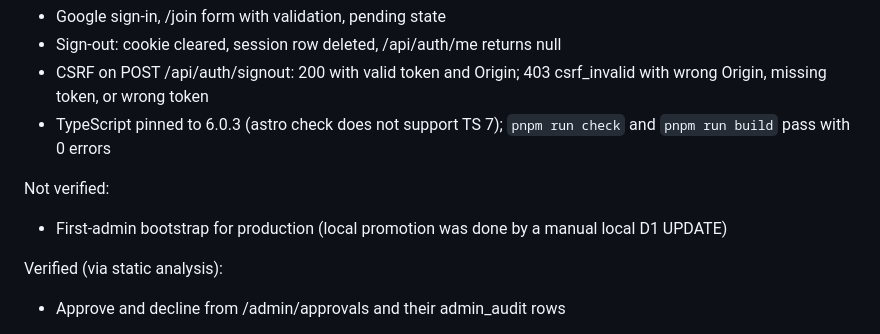
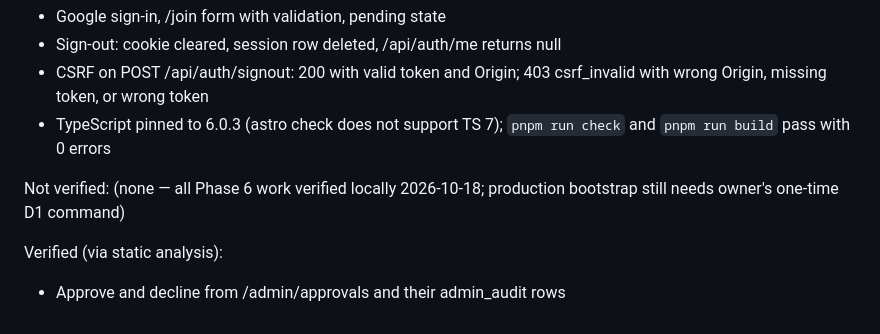
Before and after one commit to jeffcaballerowork/balik-baleno, a Markdown page: PLAN.md, the part around the change. Drawn GitHub-style.

Commit message:
plan: Phase 6 verified locally 2026-10-18; production bootstrap still needs owner's D1 command

```diff
--- a/PLAN.md
+++ b/PLAN.md
@@ -8,8 +8,7 @@ Verified locally:
 - CSRF on POST /api/auth/signout: 200 with valid token and Origin; 403 csrf_invalid with wrong Origin, missing token, or wrong token
 - TypeScript pinned to 6.0.3 (astro check does not support TS 7); `pnpm run check` and `pnpm run build` pass with 0 errors
 
-Not verified:
- - First-admin bootstrap for production (local promotion was done by a manual local D1 UPDATE)
+Not verified: (none — all Phase 6 work verified locally 2026-10-18; production bootstrap still needs owner's one-time D1 command)
 
 Verified (via static analysis):
  - Approve and decline from /admin/approvals and their admin_audit rows
```
